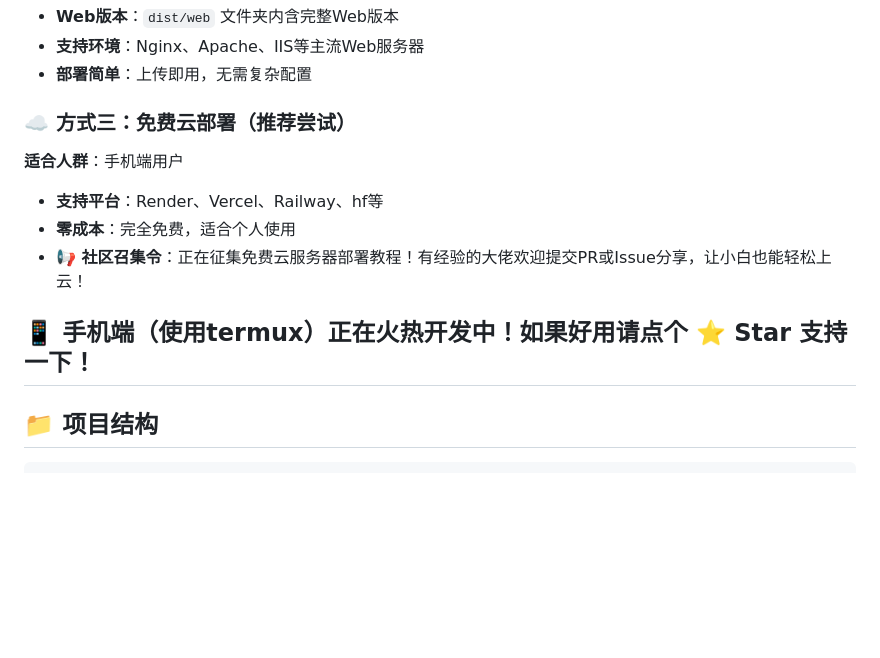
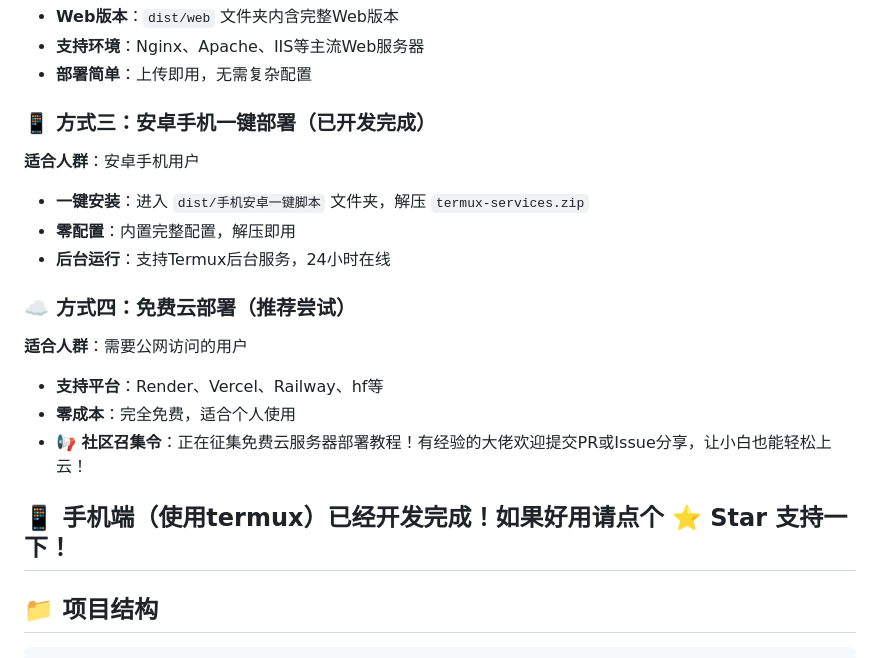
Before and after one commit to qiqimao2/-gemini-, a Markdown page: README.md, the part around the change. Rendered like a GitHub page; blank space fills up the shorter version.

````diff
--- a/README.md
+++ b/README.md
@@ -17,13 +17,19 @@
 - **支持环境**：Nginx、Apache、IIS等主流Web服务器
 - **部署简单**：上传即用，无需复杂配置
 
-### ☁️ 方式三：免费云部署（推荐尝试）
-**适合人群**：手机端用户
+### 📱 方式三：安卓手机一键部署（已开发完成）
+**适合人群**：安卓手机用户
+- **一键安装**：进入 `dist/手机安卓一键脚本` 文件夹，解压 `termux-services.zip`
+- **零配置**：内置完整配置，解压即用
+- **后台运行**：支持Termux后台服务，24小时在线
+
+### ☁️ 方式四：免费云部署（推荐尝试）
+**适合人群**：需要公网访问的用户
 - **支持平台**：Render、Vercel、Railway、hf等
 - **零成本**：完全免费，适合个人使用
 - **📢 社区召集令**：正在征集免费云服务器部署教程！有经验的大佬欢迎提交PR或Issue分享，让小白也能轻松上云！
 
-<h2>📱 手机端（使用termux）正在火热开发中！如果好用请点个 ⭐ Star 支持一下！</h2>
+<h2>📱 手机端（使用termux）已经开发完成！如果好用请点个 ⭐ Star 支持一下！</h2>
 
 ## 📁 项目结构
 ```
````
